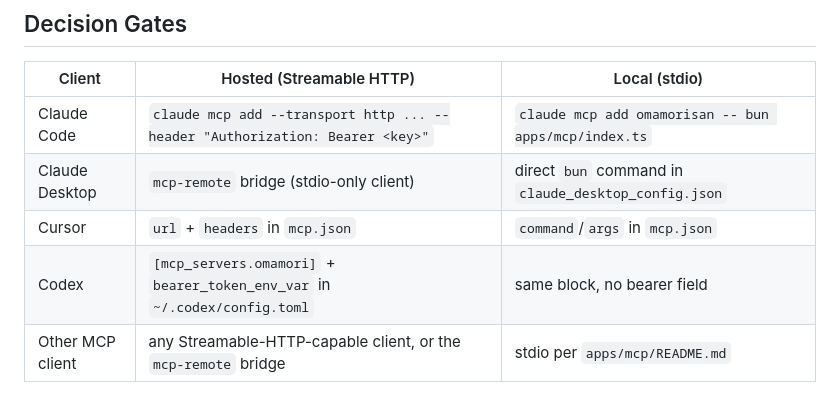
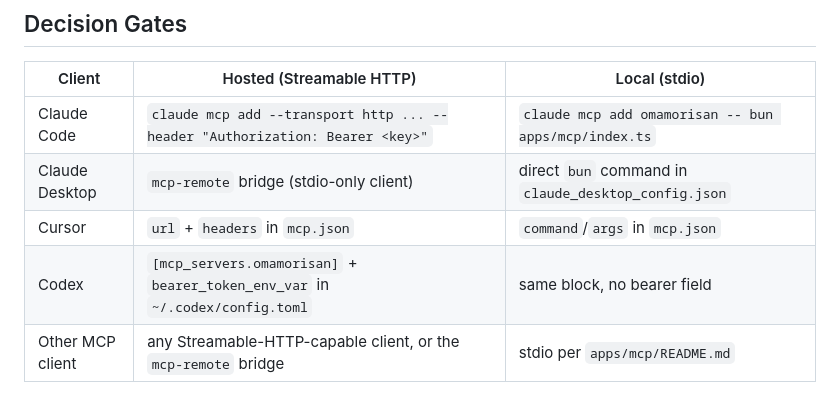
Before and after one commit to juanmaagd/yakusoku, a Markdown page: skills/omamori-setup/SKILL.md, the part around the change. Rendered like a GitHub page.

Commit message:
fix(skills): use the omamorisan server key in the Codex decision gate

```diff
--- a/skills/omamori-setup/SKILL.md
+++ b/skills/omamori-setup/SKILL.md
@@ -26,7 +26,7 @@ Load this skill when a human asks to connect their agent to Omamori (the `omamor
 | Claude Code | `claude mcp add --transport http ... --header "Authorization: Bearer <key>"` | `claude mcp add omamorisan -- bun apps/mcp/index.ts` |
 | Claude Desktop | `mcp-remote` bridge (stdio-only client) | direct `bun` command in `claude_desktop_config.json` |
 | Cursor | `url` + `headers` in `mcp.json` | `command`/`args` in `mcp.json` |
-| Codex | `[mcp_servers.omamori]` + `bearer_token_env_var` in `~/.codex/config.toml` | same block, no bearer field |
+| Codex | `[mcp_servers.omamorisan]` + `bearer_token_env_var` in `~/.codex/config.toml` | same block, no bearer field |
 | Other MCP client | any Streamable-HTTP-capable client, or the `mcp-remote` bridge | stdio per `apps/mcp/README.md` |
 
 Already connected (a fresh session's `get_mandate` returns the account, no World ID prompt) → skip straight to step 5 (Verify).
```
